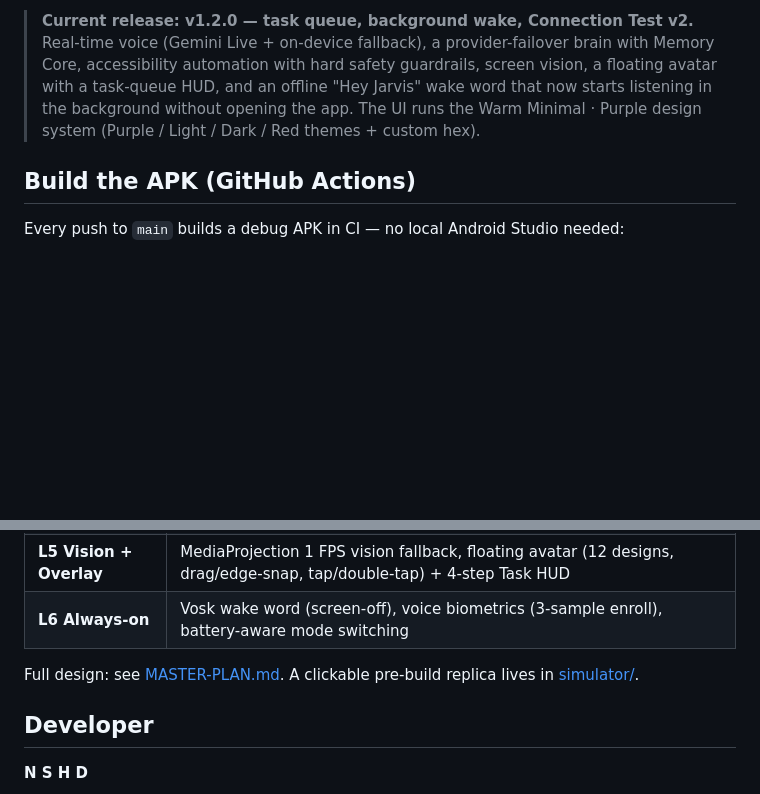
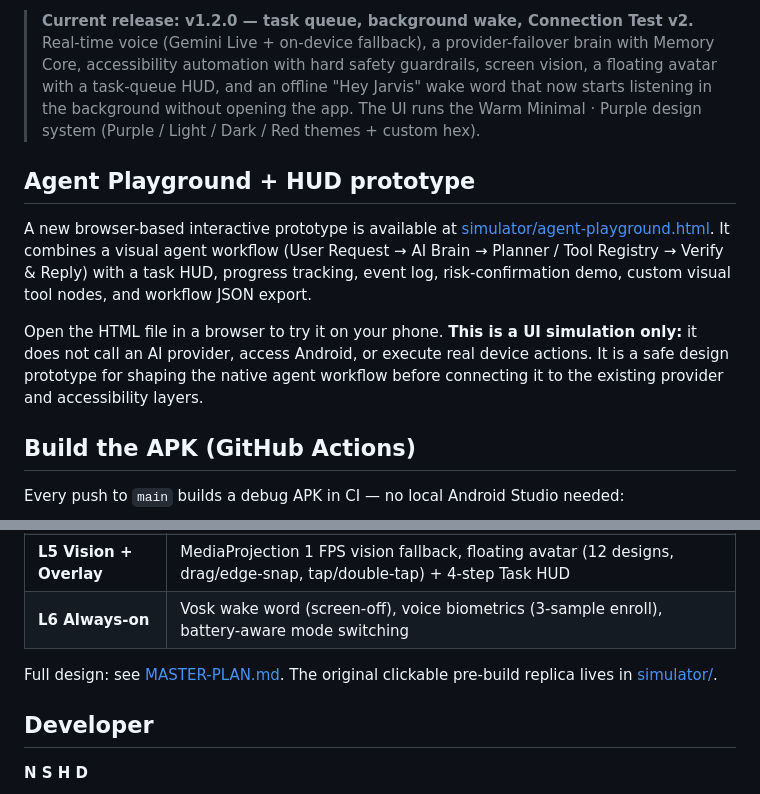
Before and after one commit to whitesr09/JARVIS-2.0, a Markdown page: README.md, 2 parts joined by grey strips. GitHub-like rendering; blank space fills up the shorter version.

Commit message:
Document Agent Playground and HUD prototype

```diff
--- a/README.md
+++ b/README.md
@@ -5,6 +5,12 @@
 Jarvis talks (real-time voice), sees your screen (accessibility tree + screen-vision fallback), and acts for you — tapping, typing, scrolling and controlling hardware — while a floating avatar and task HUD show exactly what it's doing. No accounts, no external backend: your API keys, memory and voice stay on your device.
 
 > **Current release: v1.2.0 — task queue, background wake, Connection Test v2.** Real-time voice (Gemini Live + on-device fallback), a provider-failover brain with Memory Core, accessibility automation with hard safety guardrails, screen vision, a floating avatar with a task-queue HUD, and an offline "Hey Jarvis" wake word that now starts listening in the background without opening the app. The UI runs the Warm Minimal · Purple design system (Purple / Light / Dark / Red themes + custom hex).
+
+## Agent Playground + HUD prototype
+
+A new browser-based interactive prototype is available at [simulator/agent-playground.html](simulator/agent-playground.html). It combines a visual agent workflow (User Request → AI Brain → Planner / Tool Registry → Verify & Reply) with a task HUD, progress tracking, event log, risk-confirmation demo, custom visual tool nodes, and workflow JSON export.
+
+Open the HTML file in a browser to try it on your phone. **This is a UI simulation only:** it does not call an AI provider, access Android, or execute real device actions. It is a safe design prototype for shaping the native agent workflow before connecting it to the existing provider and accessibility layers.
 
 ## Build the APK (GitHub Actions)
 
@@ -34,7 +40,7 @@ You can also run the workflow manually from the Actions tab (**Run workflow**).
 | **L5 Vision + Overlay** | MediaProjection 1 FPS vision fallback, floating avatar (12 designs, drag/edge-snap, tap/double-tap) + 4-step Task HUD |
 | **L6 Always-on** | Vosk wake word (screen-off), voice biometrics (3-sample enroll), battery-aware mode switching |
 
-Full design: see [MASTER-PLAN.md](MASTER-PLAN.md). A clickable pre-build replica lives in [simulator/](simulator/).
+Full design: see [MASTER-PLAN.md](MASTER-PLAN.md). The original clickable pre-build replica lives in [simulator/](simulator/).
 
 ## Developer
 
```
